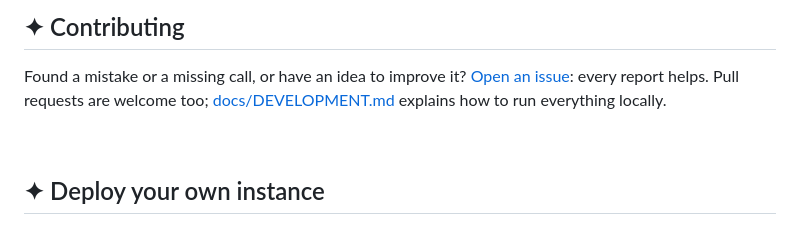
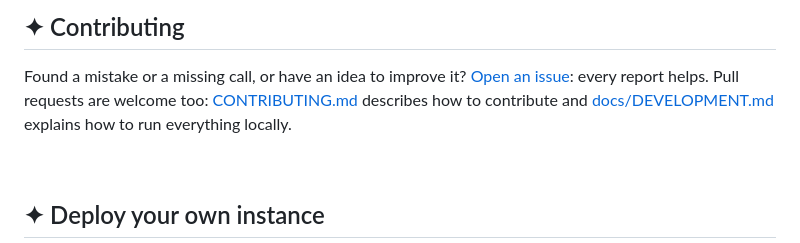
Before and after one commit to Herbrant/PostTheDoc, a Markdown page: README.md, the part around the change. GitHub-like rendering.

Commit message:
docs: add contributing guide

```diff
--- a/README.md
+++ b/README.md
@@ -156,8 +156,8 @@ nothing changes if you do not donate.
 
 Found a mistake or a missing call, or have an idea to improve it?
 [Open an issue](https://github.com/Herbrant/PostTheDoc/issues): every report helps. Pull requests
-are welcome too; [docs/DEVELOPMENT.md](docs/DEVELOPMENT.md) explains how to run everything
-locally.
+are welcome too: [CONTRIBUTING.md](CONTRIBUTING.md) describes how to contribute and
+[docs/DEVELOPMENT.md](docs/DEVELOPMENT.md) explains how to run everything locally.
 
 <br>
 
```
Also changed, not shown: CONTRIBUTING.md (added, +98 -0 lines).
